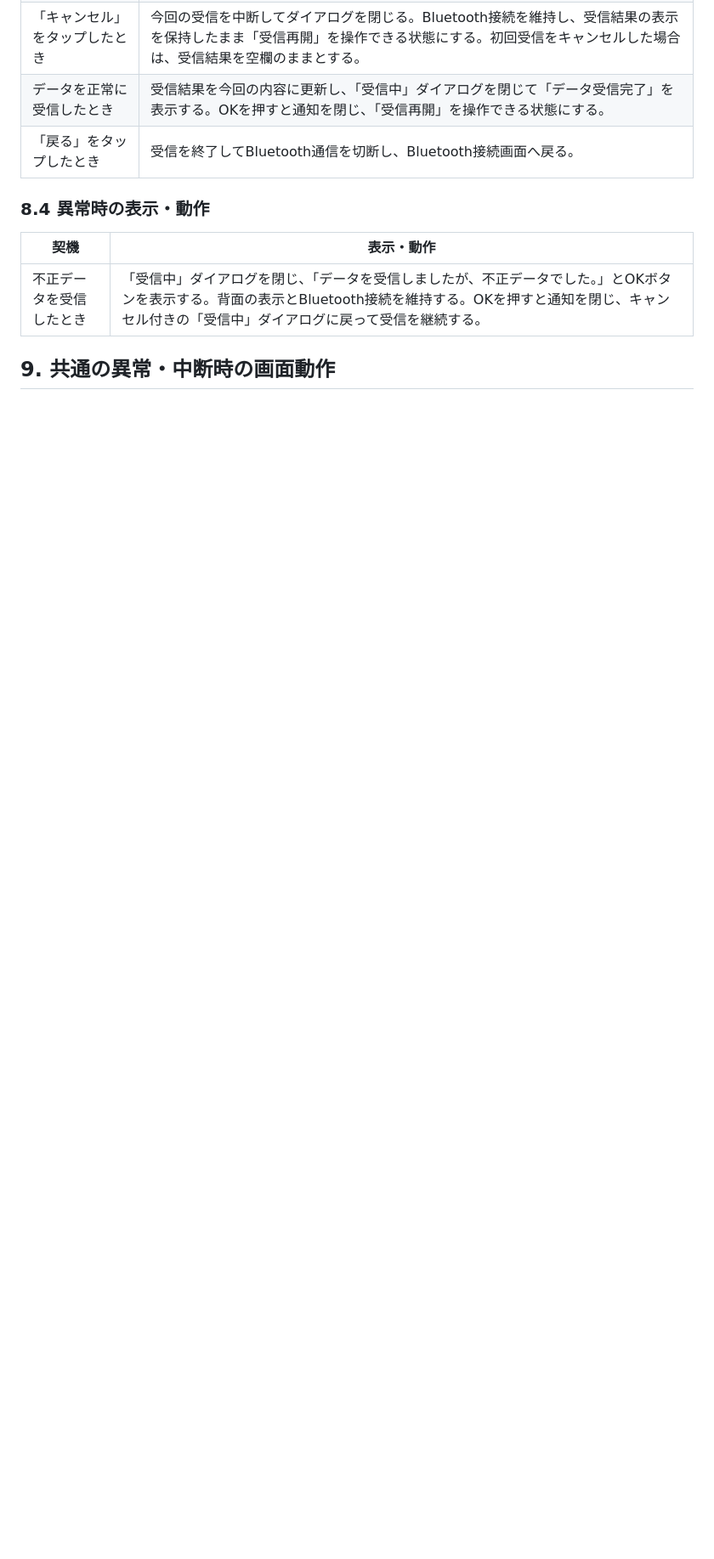
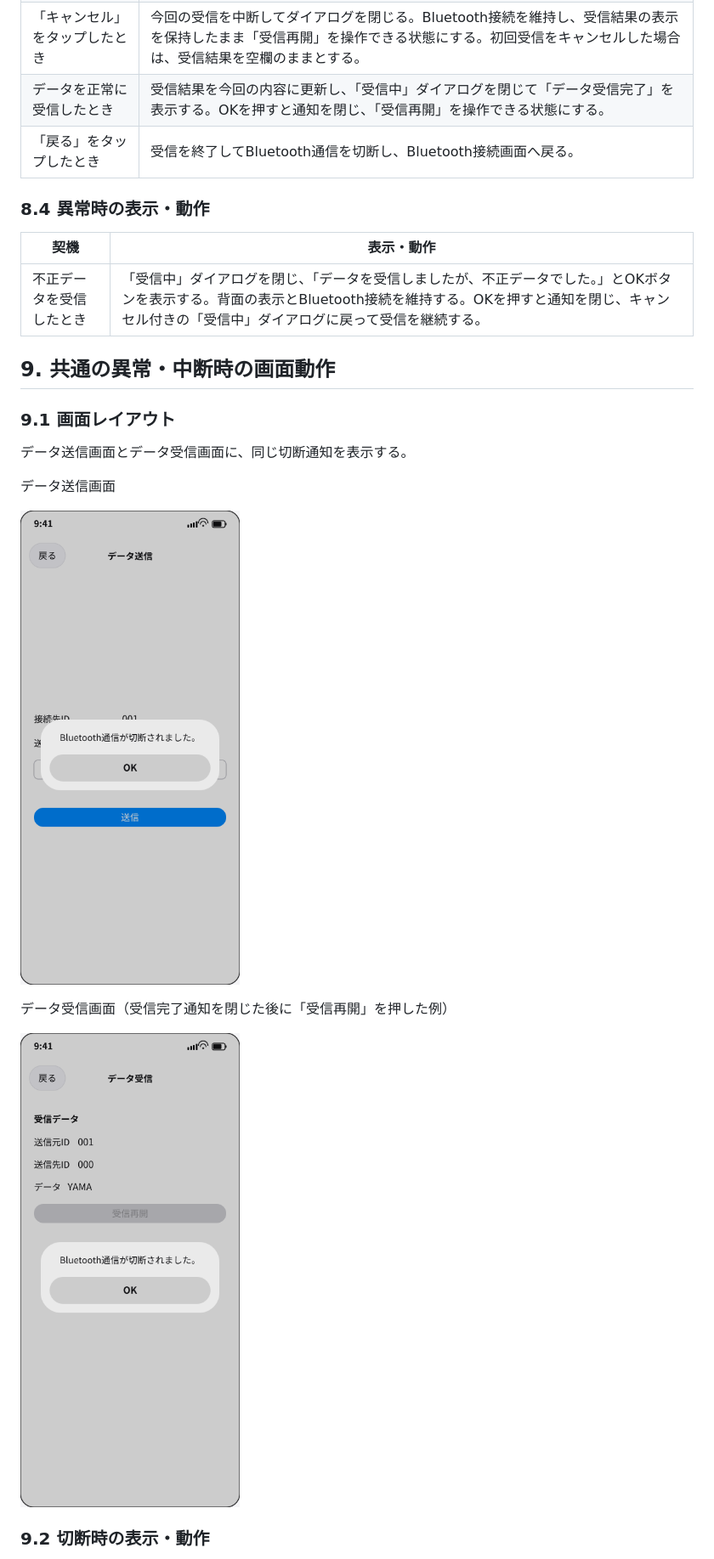
Before and after one commit to 728h7y4bdh-cr/Test.swiftpm, a Markdown page: docs/design/UI設計書.md, the part around one of its changes. Shown at 85% size. Drawn GitHub-style; pictures changed too: docs/design/UI_images/データ受信画面_切断通知.png (added), docs/design/UI_images/データ送信画面_切断通知.png (added); blank space fills up the shorter version.

```diff
--- a/docs/design/UI設計書.md
+++ b/docs/design/UI設計書.md
@@ -242,3 +242,18 @@ ID入力欄をタップすると、標準の数字入力用キーボードを表
 | 不正データを受信したとき | 「受信中」ダイアログを閉じ、「データを受信しましたが、不正データでした。」とOKボタンを表示する。背面の表示とBluetooth接続を維持する。OKを押すと通知を閉じ、キャンセル付きの「受信中」ダイアログに戻って受信を継続する。 |
 
 ## 9. 共通の異常・中断時の画面動作
+
+### 9.1 画面レイアウト
+
+データ送信画面とデータ受信画面に、同じ切断通知を表示する。
+
+データ送信画面
+
+![データ送信画面（切断通知）](./UI_images/データ送信画面_切断通知.png)
+
+データ受信画面（受信完了通知を閉じた後に「受信再開」を押した例）
+
+![データ受信画面（切断通知）](./UI_images/データ受信画面_切断通知.png)
+
+### 9.2 切断時の表示・動作
+
```
Also changed, not shown: other parts of docs/design/UI設計書.md (+22 -0 lines), AI/作業進捗.md (+15 -8 lines), 2 other files.
